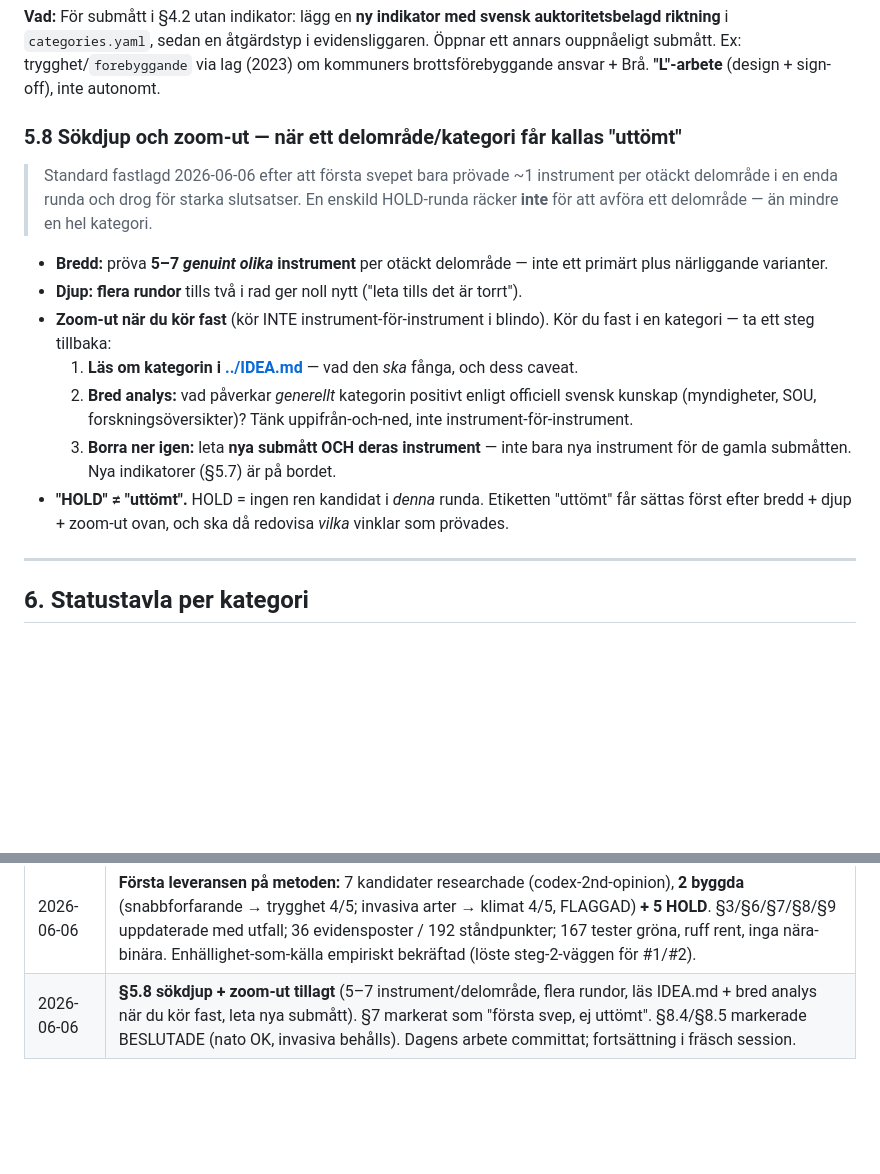
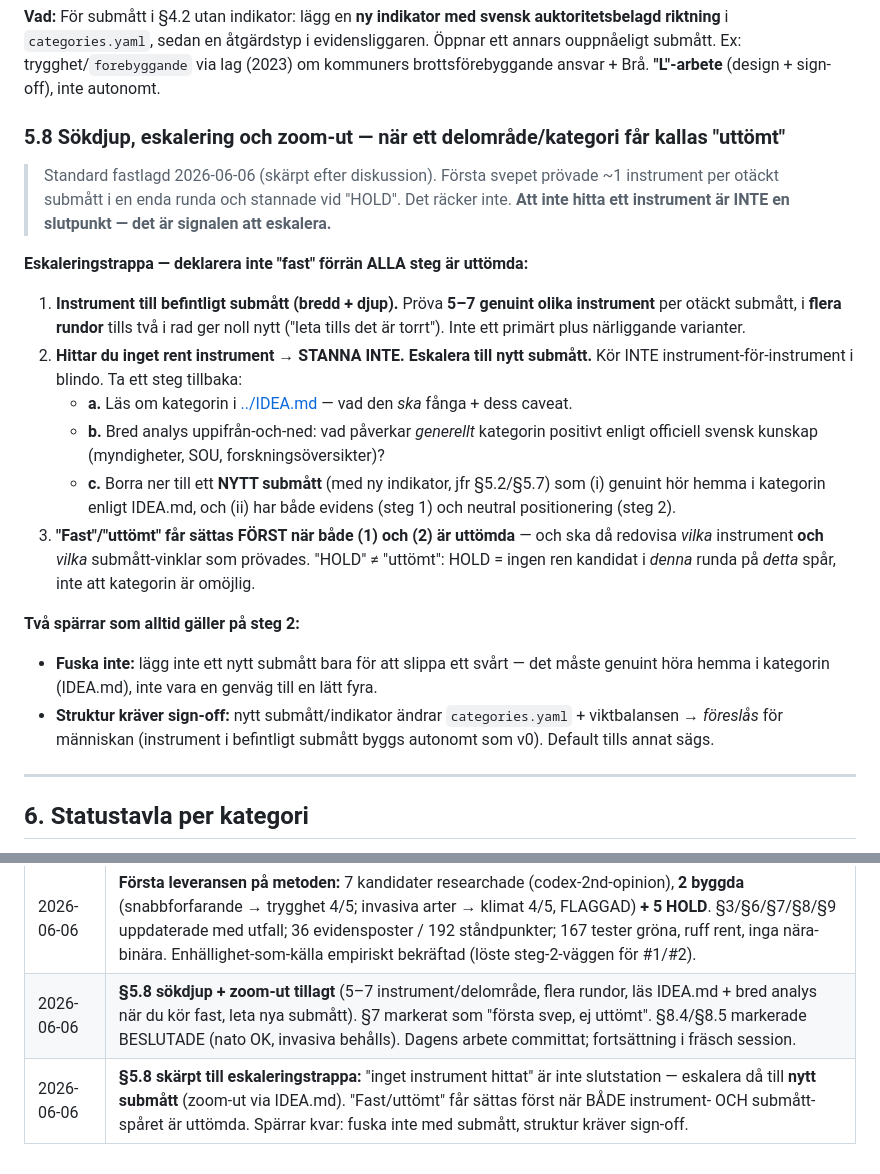
Before and after one commit to mcknschn/rosta, a Markdown page: docs/evidens_trovardighet.md, 2 parts joined by grey strips. Rendered like a GitHub page; blank space fills up the shorter version.

Commit message:
docs: skärp evidens_trovardighet §5.8 till eskaleringstrappa (instrument-lucka -> sök nytt submått, inte 'fast')
Co-Authored-By: Claude Opus 4.8 (1M context) <noreply@anthropic.com>

```diff
--- a/docs/evidens_trovardighet.md
+++ b/docs/evidens_trovardighet.md
@@ -220,23 +220,32 @@ riktning** i `categories.yaml`, sedan en åtgärdstyp i evidensliggaren. Öppnar
 submått. Ex: trygghet/`forebyggande` via lag (2023) om kommuners brottsförebyggande ansvar + Brå.
 **"L"-arbete** (design + sign-off), inte autonomt.
 
-### 5.8 Sökdjup och zoom-ut — när ett delområde/kategori får kallas "uttömt"
-> Standard fastlagd 2026-06-06 efter att första svepet bara prövade ~1 instrument per otäckt delområde i
-> en enda runda och drog för starka slutsatser. En enskild HOLD-runda räcker **inte** för att avföra ett
-> delområde — än mindre en hel kategori.
+### 5.8 Sökdjup, eskalering och zoom-ut — när ett delområde/kategori får kallas "uttömt"
+> Standard fastlagd 2026-06-06 (skärpt efter diskussion). Första svepet prövade ~1 instrument per otäckt
+> submått i en enda runda och stannade vid "HOLD". Det räcker inte. **Att inte hitta ett instrument är
+> INTE en slutpunkt — det är signalen att eskalera.**
 
-- **Bredd:** pröva **5–7 *genuint olika* instrument** per otäckt delområde — inte ett primärt plus
-  närliggande varianter.
-- **Djup:** **flera rundor** tills två i rad ger noll nytt ("leta tills det är torrt").
-- **Zoom-ut när du kör fast** (kör INTE instrument-för-instrument i blindo). Kör du fast i en kategori —
-  ta ett steg tillbaka:
-  1. **Läs om kategorin i [../IDEA.md](../IDEA.md)** — vad den *ska* fånga, och dess caveat.
-  2. **Bred analys:** vad påverkar *generellt* kategorin positivt enligt officiell svensk kunskap
-     (myndigheter, SOU, forskningsöversikter)? Tänk uppifrån-och-ned, inte instrument-för-instrument.
-  3. **Borra ner igen:** leta **nya submått OCH deras instrument** — inte bara nya instrument för de gamla
-     submåtten. Nya indikatorer (§5.7) är på bordet.
-- **"HOLD" ≠ "uttömt".** HOLD = ingen ren kandidat i *denna* runda. Etiketten "uttömt" får sättas först
-  efter bredd + djup + zoom-ut ovan, och ska då redovisa *vilka* vinklar som prövades.
+**Eskaleringstrappa — deklarera inte "fast" förrän ALLA steg är uttömda:**
+
+1. **Instrument till befintligt submått (bredd + djup).** Pröva **5–7 genuint olika instrument** per otäckt
+   submått, i **flera rundor** tills två i rad ger noll nytt ("leta tills det är torrt"). Inte ett primärt
+   plus närliggande varianter.
+2. **Hittar du inget rent instrument → STANNA INTE. Eskalera till nytt submått.** Kör INTE
+   instrument-för-instrument i blindo. Ta ett steg tillbaka:
+   - **a.** Läs om kategorin i [../IDEA.md](../IDEA.md) — vad den *ska* fånga + dess caveat.
+   - **b.** Bred analys uppifrån-och-ned: vad påverkar *generellt* kategorin positivt enligt officiell svensk
+     kunskap (myndigheter, SOU, forskningsöversikter)?
+   - **c.** Borra ner till ett **NYTT submått** (med ny indikator, jfr §5.2/§5.7) som (i) genuint hör hemma i
+     kategorin enligt IDEA.md, och (ii) har både evidens (steg 1) och neutral positionering (steg 2).
+3. **"Fast"/"uttömt" får sättas FÖRST när både (1) och (2) är uttömda** — och ska då redovisa *vilka*
+   instrument **och** *vilka* submått-vinklar som prövades. "HOLD" ≠ "uttömt": HOLD = ingen ren kandidat i
+   *denna* runda på *detta* spår, inte att kategorin är omöjlig.
+
+**Två spärrar som alltid gäller på steg 2:**
+- **Fuska inte:** lägg inte ett nytt submått bara för att slippa ett svårt — det måste genuint höra hemma i
+  kategorin (IDEA.md), inte vara en genväg till en lätt fyra.
+- **Struktur kräver sign-off:** nytt submått/indikator ändrar `categories.yaml` + viktbalansen → *föreslås*
+  för människan (instrument i befintligt submått byggs autonomt som v0). Default tills annat sägs.
 
 ---
 
@@ -389,3 +398,4 @@ mot snapshot), `review_packet` (granskningspaket). Snapshot re-baselineas **bara
 | 2026-06-06 | **Omstrukturerad kring tvåstegsmodellen** (§2): måttet skilt från positioneringen; "väggen" omklassad till steg-1-väggar (äkta) vs steg-2-källval (lösbart, §4); metodregistret blev "steg 2 — positionering" (§5) med källstege + budget-/kommittémotion (§5.3) + banan (§5.5) + uttryckliga gränser inkl. grad/magnitud-begränsningen (§5.6); differentiering omdefinierad som utfall, inte krav; öppna designfrågor samlade (§8). |
 | 2026-06-06 | **Första leveransen på metoden:** 7 kandidater researchade (codex-2nd-opinion), **2 byggda** (snabbforfarande → trygghet 4/5; invasiva arter → klimat 4/5, FLAGGAD) **+ 5 HOLD**. §3/§6/§7/§8/§9 uppdaterade med utfall; 36 evidensposter / 192 ståndpunkter; 167 tester gröna, ruff rent, inga nära-binära. Enhällighet-som-källa empiriskt bekräftad (löste steg-2-väggen för #1/#2). |
 | 2026-06-06 | **§5.8 sökdjup + zoom-ut tillagt** (5–7 instrument/delområde, flera rundor, läs IDEA.md + bred analys när du kör fast, leta nya submått). §7 markerat som "första svep, ej uttömt". §8.4/§8.5 markerade BESLUTADE (nato OK, invasiva behålls). Dagens arbete committat; fortsättning i fräsch session. |
+| 2026-06-06 | **§5.8 skärpt till eskaleringstrappa:** "inget instrument hittat" är inte slutstation — eskalera då till **nytt submått** (zoom-ut via IDEA.md). "Fast/uttömt" får sättas först när BÅDE instrument- OCH submått-spåret är uttömda. Spärrar kvar: fuska inte med submått, struktur kräver sign-off. |
```
